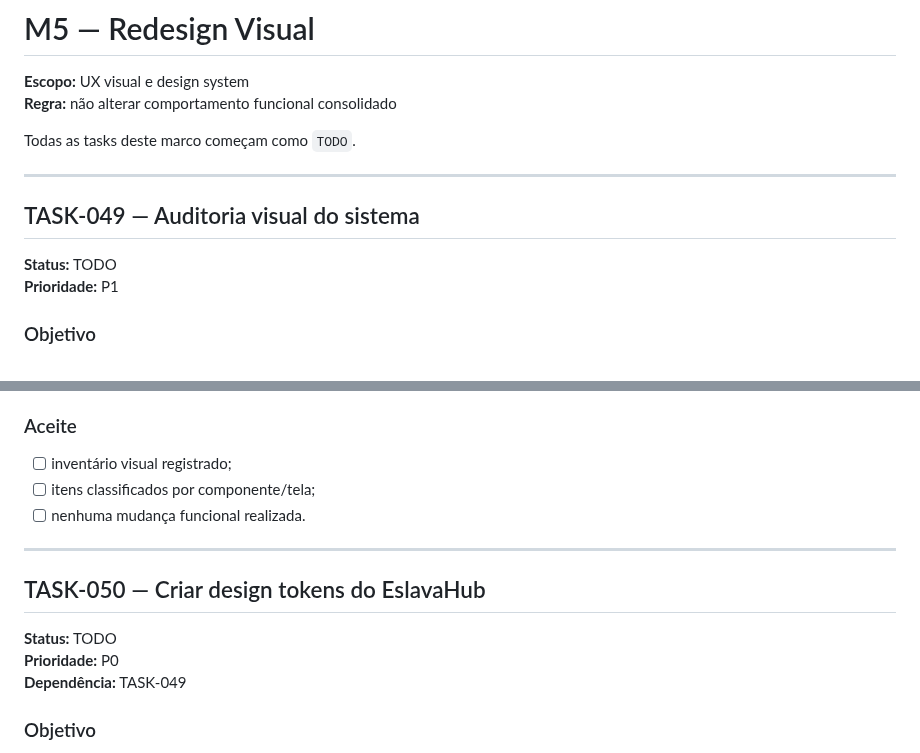
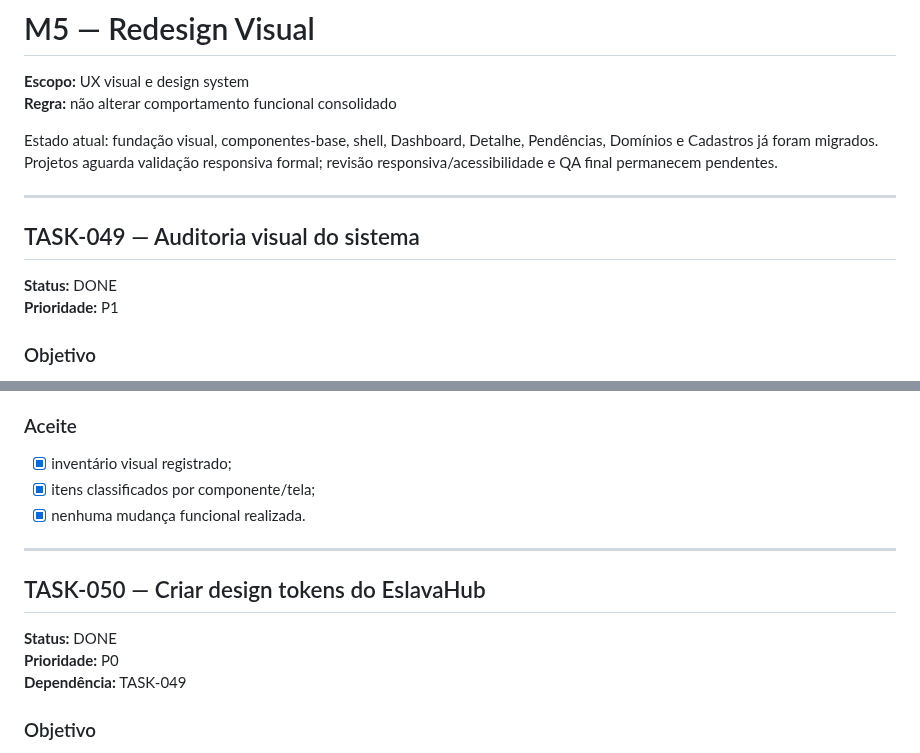
Before and after one commit to abnereslava/eslavahub, a Markdown page: docs/tasks/08-redesign-visual.md, 2 parts joined by grey strips. Rendered like a GitHub page.

```diff
--- a/docs/tasks/08-redesign-visual.md
+++ b/docs/tasks/08-redesign-visual.md
@@ -3,13 +3,13 @@
 **Escopo:** UX visual e design system
 **Regra:** não alterar comportamento funcional consolidado
 
-Todas as tasks deste marco começam como `TODO`.
+Estado atual: fundação visual, componentes-base, shell, Dashboard, Detalhe, Pendências, Domínios e Cadastros já foram migrados. Projetos aguarda validação responsiva formal; revisão responsiva/acessibilidade e QA final permanecem pendentes.
 
 ---
 
 ## TASK-049 — Auditoria visual do sistema
 
-**Status:** TODO
+**Status:** DONE
 **Prioridade:** P1
 
 ### Objetivo
@@ -32,15 +32,15 @@ Mapear inconsistências visuais antes de iniciar a substituição sistemática.
 
 ### Aceite
 
-- [ ] inventário visual registrado;
-- [ ] itens classificados por componente/tela;
-- [ ] nenhuma mudança funcional realizada.
+- [x] inventário visual registrado;
+- [x] itens classificados por componente/tela;
+- [x] nenhuma mudança funcional realizada.
 
 ---
 
 ## TASK-050 — Criar design tokens do EslavaHub
 
-**Status:** TODO
+**Status:** DONE
 **Prioridade:** P0
 **Dependência:** TASK-049
 
```
Also changed, not shown: other parts of docs/tasks/08-redesign-visual.md (+46 -46 lines).
